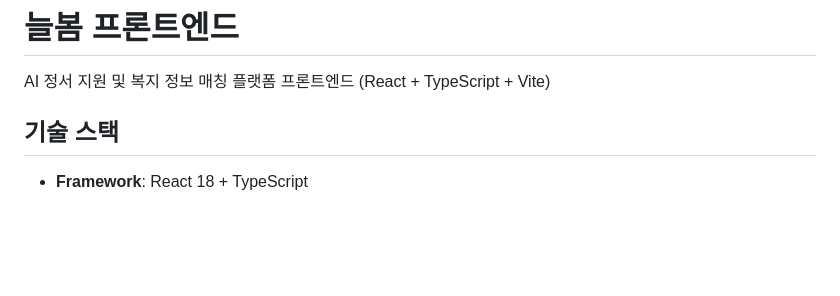
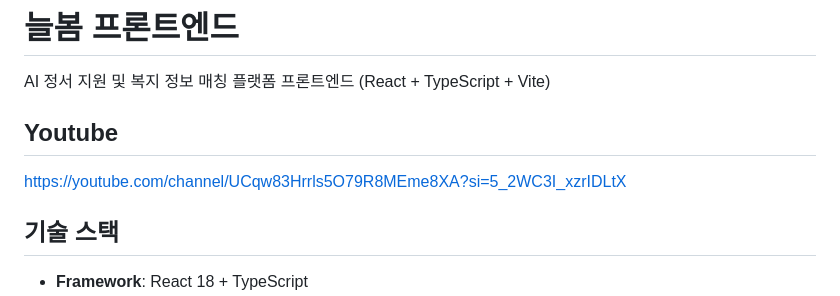
Before and after one commit to ariwr/neulbom, a Markdown page: README.md, the part around the change. Rendered like a GitHub page; blank space fills up the shorter version.

Commit message:
[CHORE] README.md 수정

```diff
--- a/README.md
+++ b/README.md
@@ -1,6 +1,9 @@
 # 늘봄 프론트엔드
 
 AI 정서 지원 및 복지 정보 매칭 플랫폼 프론트엔드 (React + TypeScript + Vite)
+
+## Youtube
+https://youtube.com/channel/UCqw83Hrrls5O79R8MEme8XA?si=5_2WC3I_xzrIDLtX
 
 ## 기술 스택
 
```
